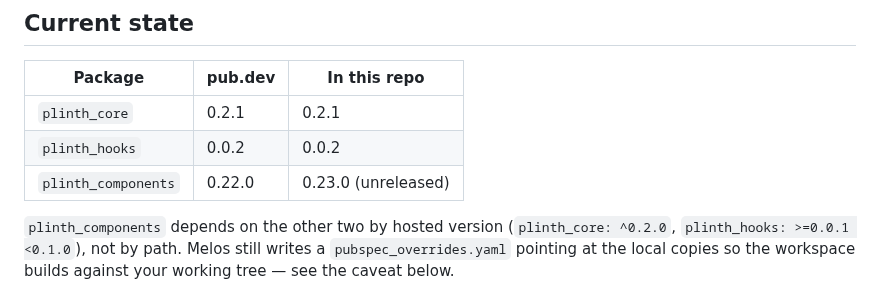
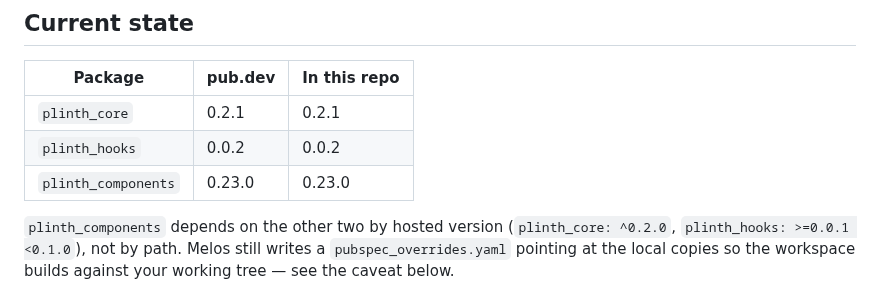
Before and after one commit to ylahav/plinth_ui, a Markdown page: docs/PUBLISHING.md, the part around the change. Rendered like a GitHub page.

Commit message:
Record 0.23.0 as live on pub.dev
Co-Authored-By: Claude Opus 5 <noreply@anthropic.com>

```diff
--- a/docs/PUBLISHING.md
+++ b/docs/PUBLISHING.md
@@ -11,7 +11,7 @@ now covers releasing an update.
 |---|---|---|
 | `plinth_core` | 0.2.1 | 0.2.1 |
 | `plinth_hooks` | 0.0.2 | 0.0.2 |
-| `plinth_components` | 0.22.0 | 0.23.0 (unreleased) |
+| `plinth_components` | 0.23.0 | 0.23.0 |
 
 `plinth_components` depends on the other two by hosted version
 (`plinth_core: ^0.2.0`, `plinth_hooks: >=0.0.1 <0.1.0`), not by path. Melos
```
